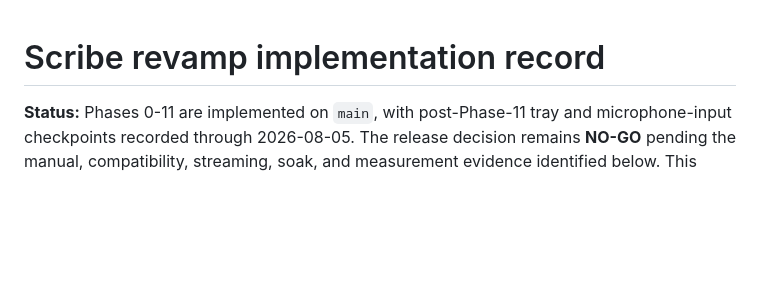
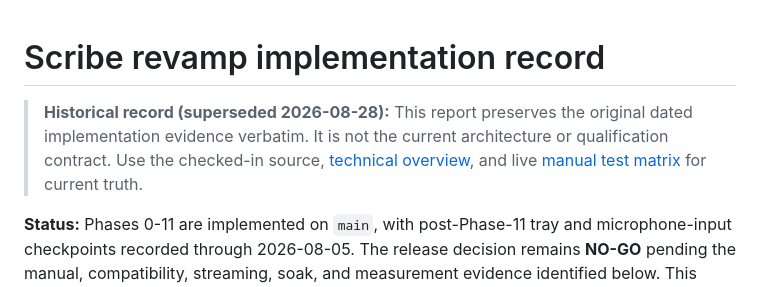
Before and after one commit to tyhuang9/scribe, a Markdown page: docs/SCRIBE_REVAMP.md, the part around the change. Rendered like a GitHub page; blank space fills up the shorter version.

Commit message:
Mark historical documentation as superseded

```diff
--- a/docs/SCRIBE_REVAMP.md
+++ b/docs/SCRIBE_REVAMP.md
@@ -1,4 +1,10 @@
 # Scribe revamp implementation record
+
+> **Historical record (superseded 2026-08-28):** This report preserves the
+> original dated implementation evidence verbatim. It is not the current
+> architecture or qualification contract. Use the checked-in source,
+> [technical overview](TECHNICAL_OVERVIEW.md), and live
+> [manual test matrix](MANUAL_TEST_MATRIX.md) for current truth.
 
 **Status:** Phases 0-11 are implemented on `main`, with post-Phase-11 tray and
 microphone-input checkpoints recorded through 2026-08-05. The release decision
```
Also changed, not shown: design-qa.md (+5 -0 lines), docs/SCRIBE_REVAMP_IMPLEMENTATION_REPORT.md (+6 -0 lines).
